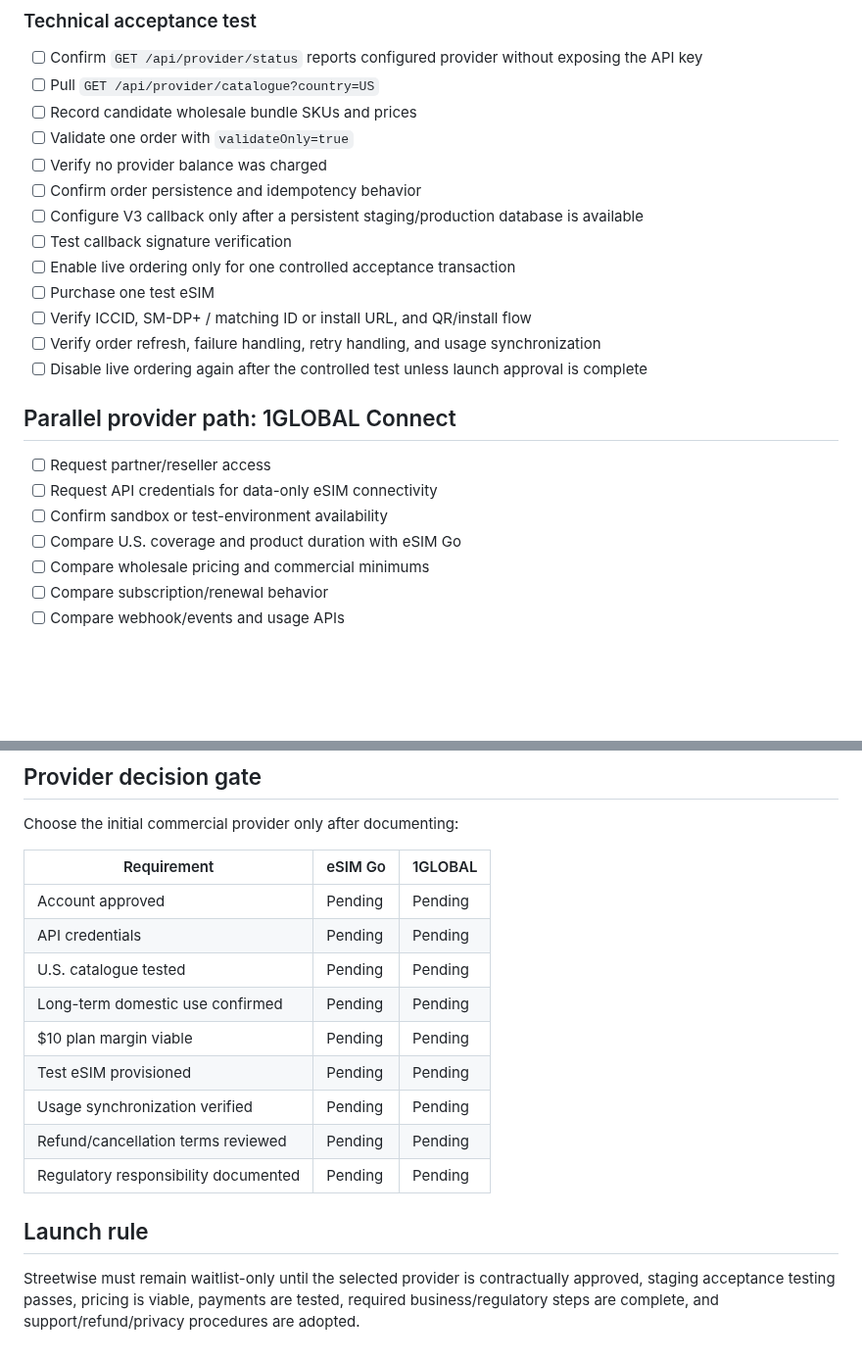
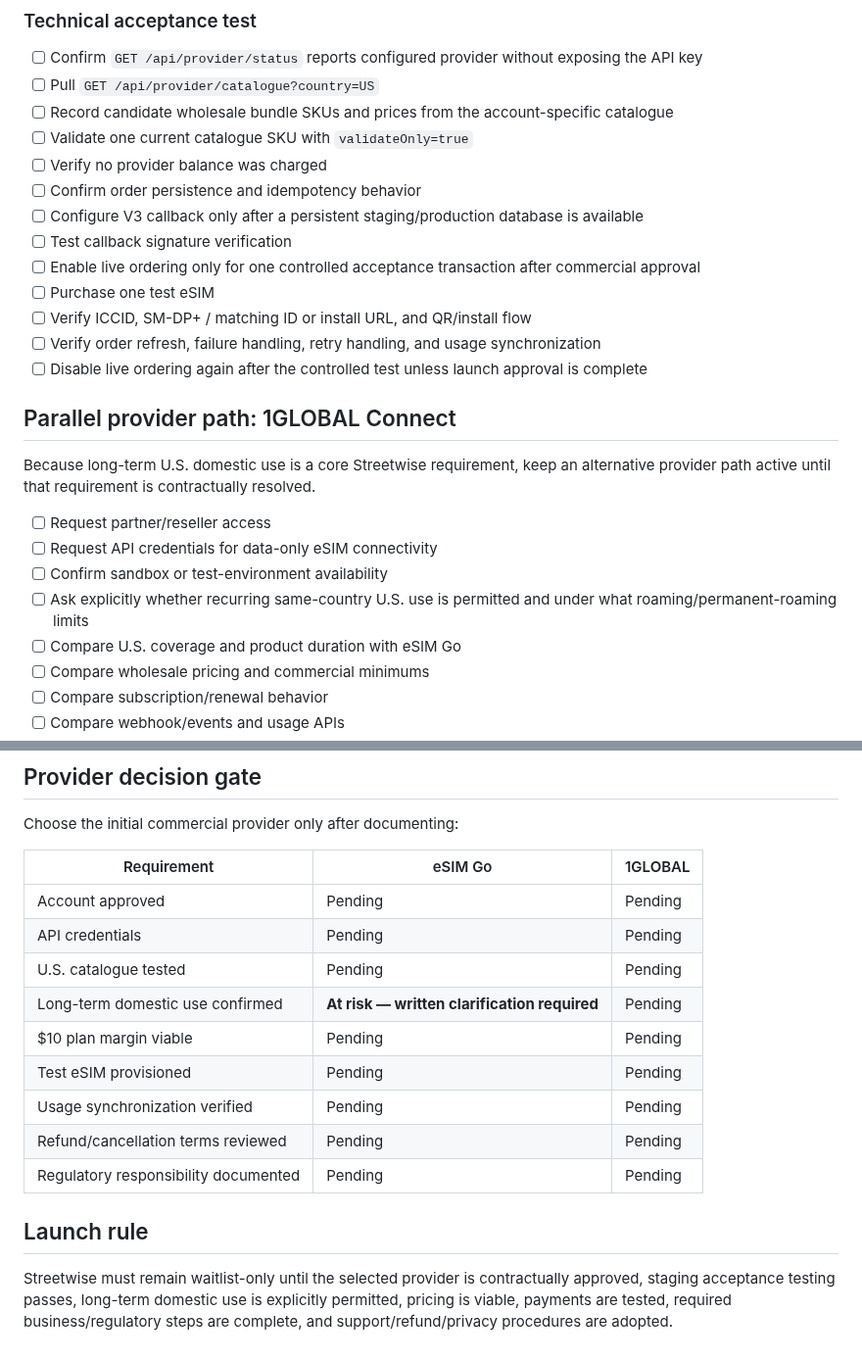
Before and after one commit to Galaxys22702/streetwise-connection-, a Markdown page: docs/PROVIDER_ONBOARDING.md, 2 parts joined by grey strips. Shown at 98% size. Rendered like a GitHub page; blank space fills up the shorter version.

```diff
--- a/docs/PROVIDER_ONBOARDING.md
+++ b/docs/PROVIDER_ONBOARDING.md
@@ -53,13 +77,13 @@ With live ordering disabled, Streetwise should use validation-only order behavio
 
 - [ ] Confirm `GET /api/provider/status` reports configured provider without exposing the API key
 - [ ] Pull `GET /api/provider/catalogue?country=US`
-- [ ] Record candidate wholesale bundle SKUs and prices
-- [ ] Validate one order with `validateOnly=true`
+- [ ] Record candidate wholesale bundle SKUs and prices from the account-specific catalogue
+- [ ] Validate one current catalogue SKU with `validateOnly=true`
 - [ ] Verify no provider balance was charged
 - [ ] Confirm order persistence and idempotency behavior
 - [ ] Configure V3 callback only after a persistent staging/production database is available
 - [ ] Test callback signature verification
-- [ ] Enable live ordering only for one controlled acceptance transaction
+- [ ] Enable live ordering only for one controlled acceptance transaction after commercial approval
 - [ ] Purchase one test eSIM
 - [ ] Verify ICCID, SM-DP+ / matching ID or install URL, and QR/install flow
 - [ ] Verify order refresh, failure handling, retry handling, and usage synchronization
@@ -67,9 +91,12 @@ With live ordering disabled, Streetwise should use validation-only order behavio
 
 ## Parallel provider path: 1GLOBAL Connect
 
+Because long-term U.S. domestic use is a core Streetwise requirement, keep an alternative provider path active until that requirement is contractually resolved.
+
 - [ ] Request partner/reseller access
 - [ ] Request API credentials for data-only eSIM connectivity
 - [ ] Confirm sandbox or test-environment availability
+- [ ] Ask explicitly whether recurring same-country U.S. use is permitted and under what roaming/permanent-roaming limits
 - [ ] Compare U.S. coverage and product duration with eSIM Go
 - [ ] Compare wholesale pricing and commercial minimums
 - [ ] Compare subscription/renewal behavior
@@ -85,7 +112,7 @@ Choose the initial commercial provider only after documenting:
 | Account approved | Pending | Pending |
 | API credentials | Pending | Pending |
 | U.S. catalogue tested | Pending | Pending |
-| Long-term domestic use confirmed | Pending | Pending |
+| Long-term domestic use confirmed | **At risk — written clarification required** | Pending |
 | $10 plan margin viable | Pending | Pending |
 | Test eSIM provisioned | Pending | Pending |
 | Usage synchronization verified | Pending | Pending |
@@ -94,4 +121,4 @@ Choose the initial commercial provider only after documenting:
 
 ## Launch rule
 
-Streetwise must remain waitlist-only until the selected provider is contractually approved, staging acceptance testing passes, pricing is viable, payments are tested, required business/regulatory steps are complete, and support/refund/privacy procedures are adopted.
+Streetwise must remain waitlist-only until the selected provider is contractually approved, staging acceptance testing passes, long-term domestic use is explicitly permitted, pricing is viable, payments are tested, required business/regulatory steps are complete, and support/refund/privacy procedures are adopted.
```
Also changed, not shown: other parts of docs/PROVIDER_ONBOARDING.md (+24 -0 lines).
